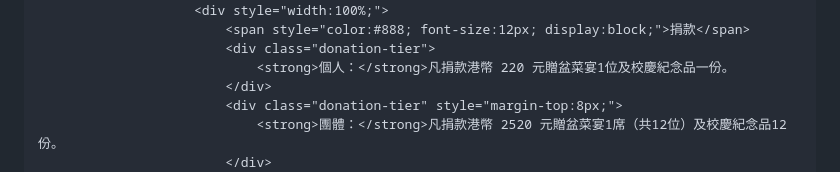
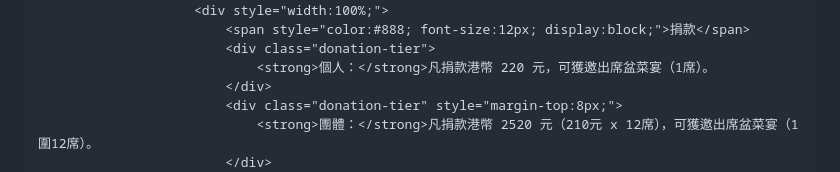
Before and after one commit to ltmps-chusiuhin1/banquet, a Markdown page: README.md, the part around one of its changes. GitHub-like rendering.

```diff
--- a/README.md
+++ b/README.md
@@ -347,9 +348,9 @@
                         <div style="width:100%;">
                             <span style="color:#888; font-size:12px; display:block;">捐款</span>
                             <div class="donation-tier">
-                                <strong>個人：</strong>凡捐款港幣 220 元贈盆菜宴1位及校慶紀念品一份。
+                                <strong>個人：</strong>凡捐款港幣 220 元，可獲邀出席盆菜宴（1席）。
                             </div>
                             <div class="donation-tier" style="margin-top:8px;">
-                                <strong>團體：</strong>凡捐款港幣 2520 元贈盆菜宴1席（共12位）及校慶紀念品12份。
+                                <strong>團體：</strong>凡捐款港幣 2520 元（210元 x 12席），可獲邀出席盆菜宴（1圍12席）。
                             </div>
                         </div>
```
Also changed, not shown: other parts of README.md (+8 -1 lines).
